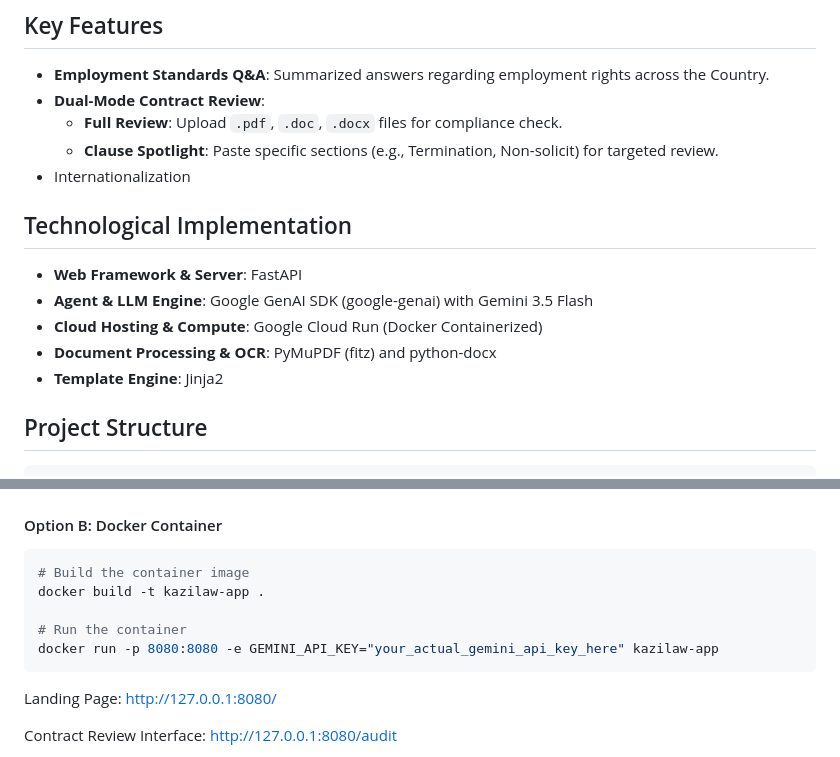
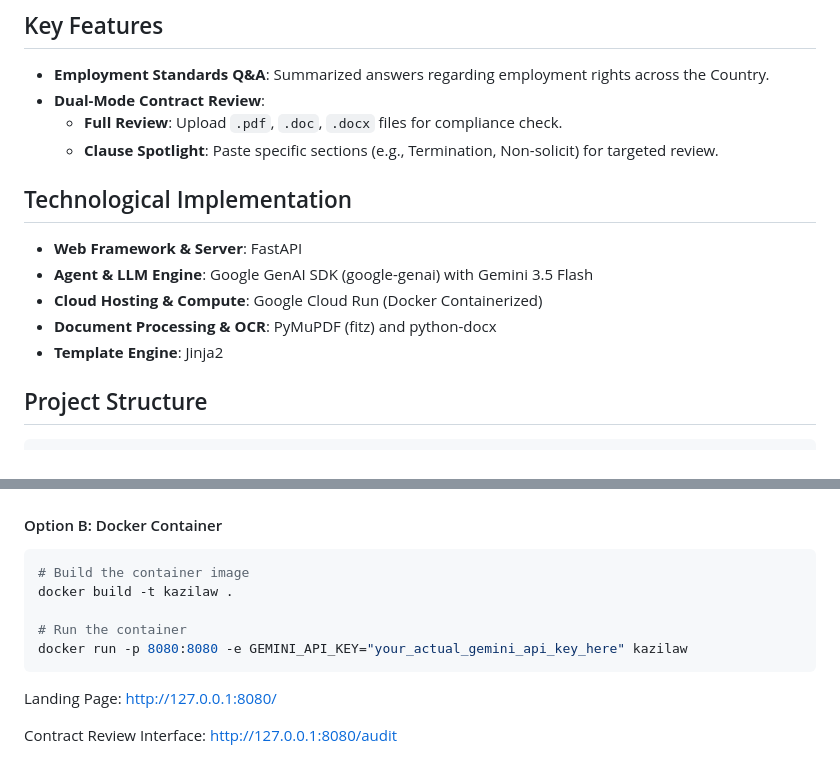
Before and after one commit to edimaudo/kazilaw, a Markdown page: README.md, 2 parts joined by grey strips. GitHub-like rendering.

````diff
--- a/README.md
+++ b/README.md
@@ -8,7 +8,6 @@
 - **Dual-Mode Contract Review**:
     - **Full Review**: Upload `.pdf`, `.doc`, `.docx` files for compliance check.
     - **Clause Spotlight**: Paste specific sections (e.g., Termination, Non-solicit) for targeted review.
-- Internationalization
 
 ## Technological Implementation
 - **Web Framework & Server**: FastAPI
@@ -16,9 +15,6 @@
 - **Cloud Hosting & Compute**: Google Cloud Run (Docker Containerized)
 - **Document Processing & OCR**: PyMuPDF (fitz) and python-docx
 - **Template Engine**: Jinja2
-
-
-
 
 ## Project Structure
 ```
@@ -94,10 +90,10 @@ uvicorn main:app --reload --port 8080
 #### Option B: Docker Container
 ```bash
 # Build the container image
-docker build -t kazilaw-app .
+docker build -t kazilaw .
 
 # Run the container
-docker run -p 8080:8080 -e GEMINI_API_KEY="your_actual_gemini_api_key_here" kazilaw-app
+docker run -p 8080:8080 -e GEMINI_API_KEY="your_actual_gemini_api_key_here" kazilaw
 ```
 Landing Page: http://127.0.0.1:8080/
 
````
